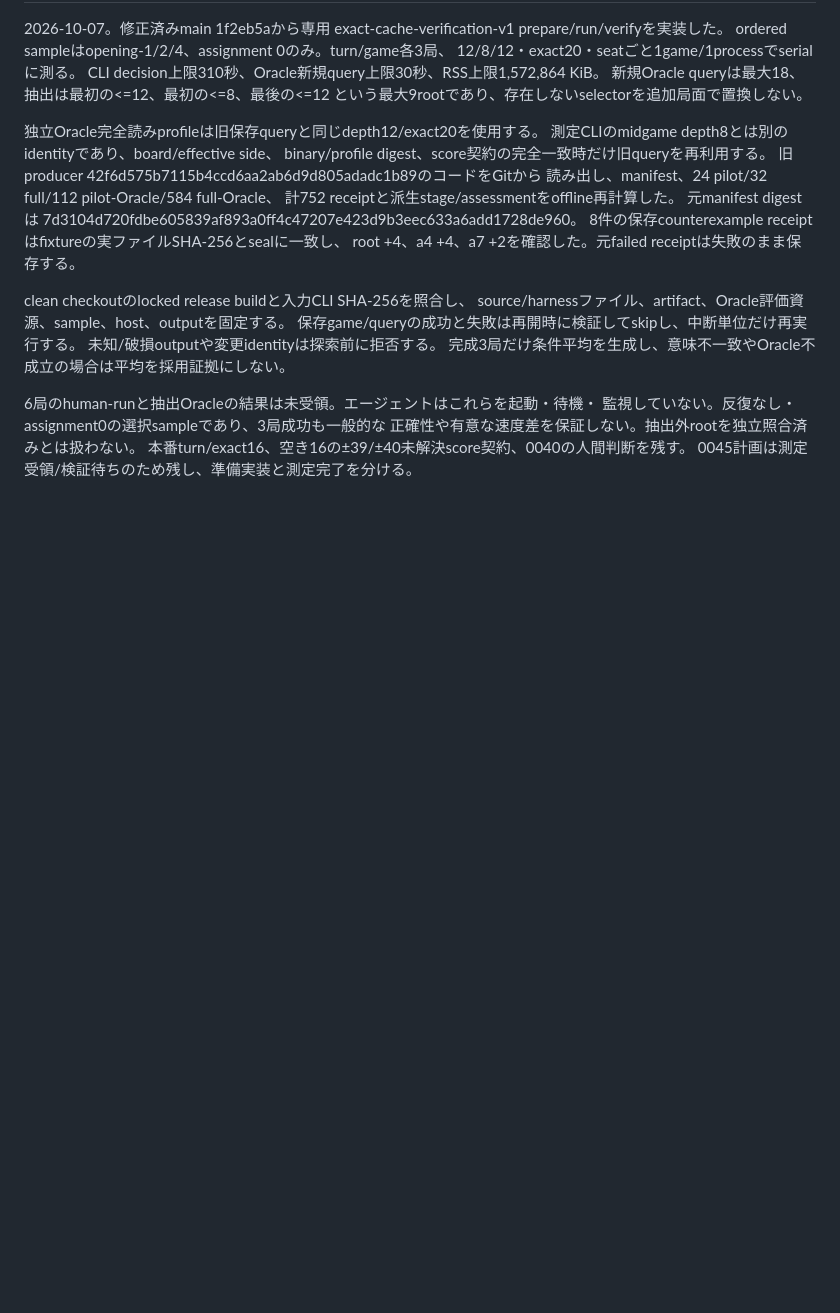
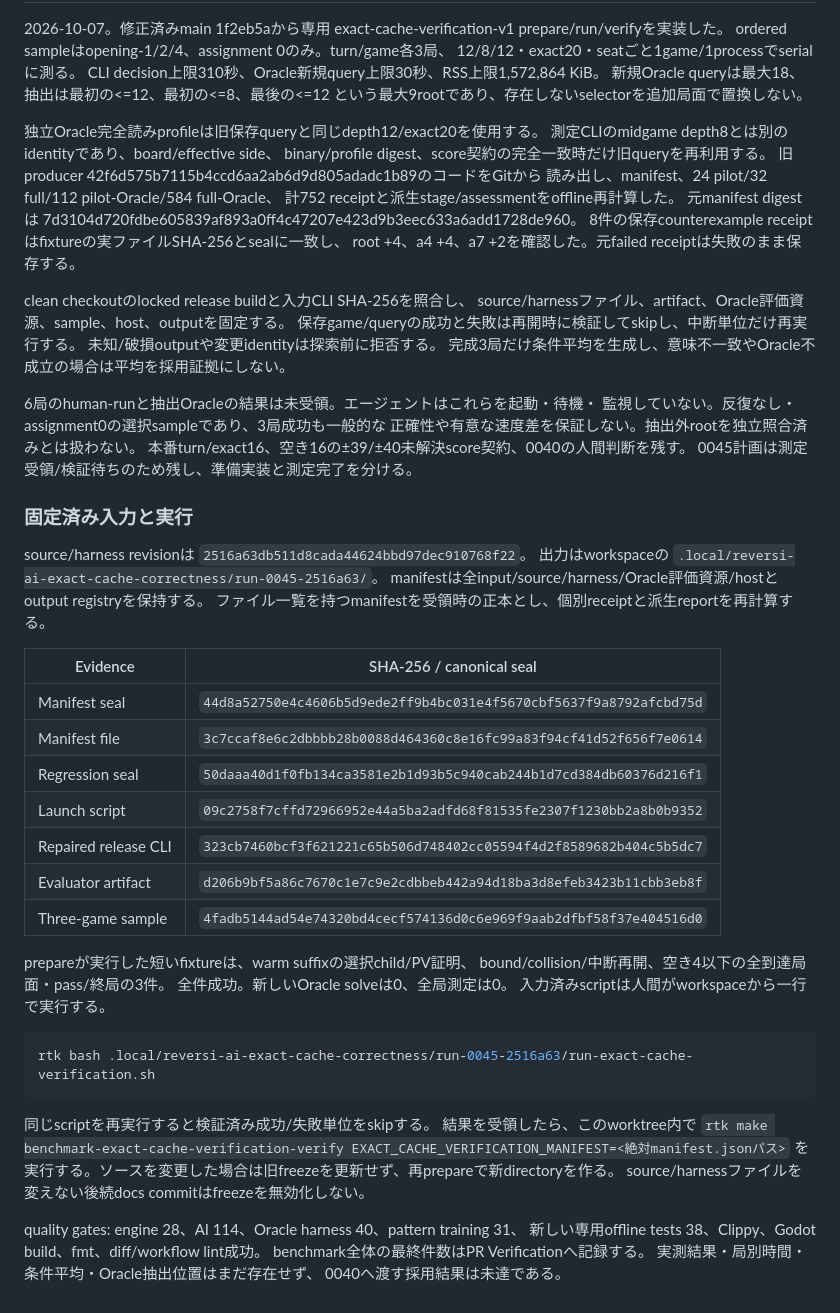
Before and after one commit to yoskeoka/reversi-adventure, a Markdown page: docs/references/reversi-ai-exact-cache-correctness.md, the part around the change. Rendered like a GitHub page; blank space fills up the shorter version.

Commit message:
Record frozen verification inputs and pending human-run boundary

````diff
--- a/docs/references/reversi-ai-exact-cache-correctness.md
+++ b/docs/references/reversi-ai-exact-cache-correctness.md
@@ -171,3 +171,42 @@ source/harnessファイル、artifact、Oracle評価資源、sample、host、out
 正確性や有意な速度差を保証しない。抽出外rootを独立照合済みとは扱わない。
 本番turn/exact16、空き16の±39/±40未解決score契約、0040の人間判断を残す。
 0045計画は測定受領/検証待ちのため残し、準備実装と測定完了を分ける。
+
+### 固定済み入力と実行
+
+source/harness revisionは `2516a63db511d8cada44624bbd97dec910768f22`。
+出力はworkspaceの
+`.local/reversi-ai-exact-cache-correctness/run-0045-2516a63/`。
+manifestは全input/source/harness/Oracle評価資源/hostとoutput registryを保持する。
+ファイル一覧を持つmanifestを受領時の正本とし、個別receiptと派生reportを再計算する。
+
+| Evidence | SHA-256 / canonical seal |
+| --- | --- |
+| Manifest seal | `44d8a52750e4c4606b5d9ede2ff9b4bc031e4f5670cbf5637f9a8792afcbd75d` |
+| Manifest file | `3c7ccaf8e6c2dbbbb28b0088d464360c8e16fc99a83f94cf41d52f656f7e0614` |
+| Regression seal | `50daaa40d1f0fb134ca3581e2b1d93b5c940cab244b1d7cd384db60376d216f1` |
+| Launch script | `09c2758f7cffd72966952e44a5ba2adfd68f81535fe2307f1230bb2a8b0b9352` |
+| Repaired release CLI | `323cb7460bcf3f621221c65b506d748402cc05594f4d2f8589682b404c5b5dc7` |
+| Evaluator artifact | `d206b9bf5a86c7670c1e7c9e2cdbbeb442a94d18ba3d8efeb3423b11cbb3eb8f` |
+| Three-game sample | `4fadb5144ad54e74320bd4cecf574136d0c6e969f9aab2dfbf58f37e404516d0` |
+
+prepareが実行した短いfixtureは、warm suffixの選択child/PV証明、
+bound/collision/中断再開、空き4以下の全到達局面・pass/終局の3件。
+全件成功。新しいOracle solveは0、全局測定は0。
+入力済みscriptは人間がworkspaceから一行で実行する。
+
+```bash
+rtk bash .local/reversi-ai-exact-cache-correctness/run-0045-2516a63/run-exact-cache-verification.sh
+```
+
+同じscriptを再実行すると検証済み成功/失敗単位をskipする。
+結果を受領したら、このworktree内で
+`rtk make benchmark-exact-cache-verification-verify EXACT_CACHE_VERIFICATION_MANIFEST=<絶対manifest.jsonパス>`
+を実行する。ソースを変更した場合は旧freezeを更新せず、再prepareで新directoryを作る。
+source/harnessファイルを変えない後続docs commitはfreezeを無効化しない。
+
+quality gates: engine 28、AI 114、Oracle harness 40、pattern training 31、
+新しい専用offline tests 38、Clippy、Godot build、fmt、diff/workflow lint成功。
+benchmark全体の最終件数はPR Verificationへ記録する。
+実測結果・局別時間・条件平均・Oracle抽出位置はまだ存在せず、
+0040へ渡す採用結果は未達である。
````
